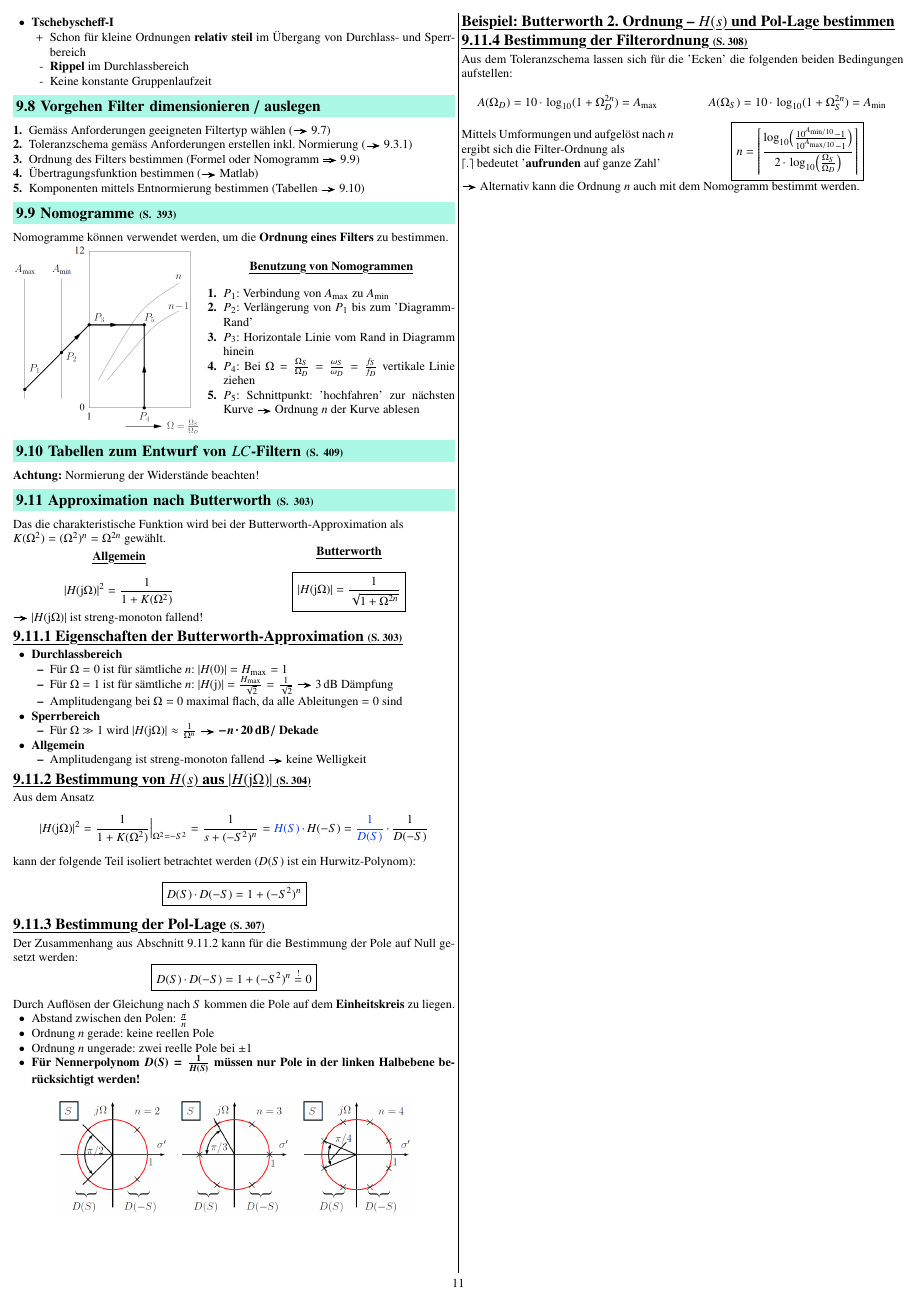
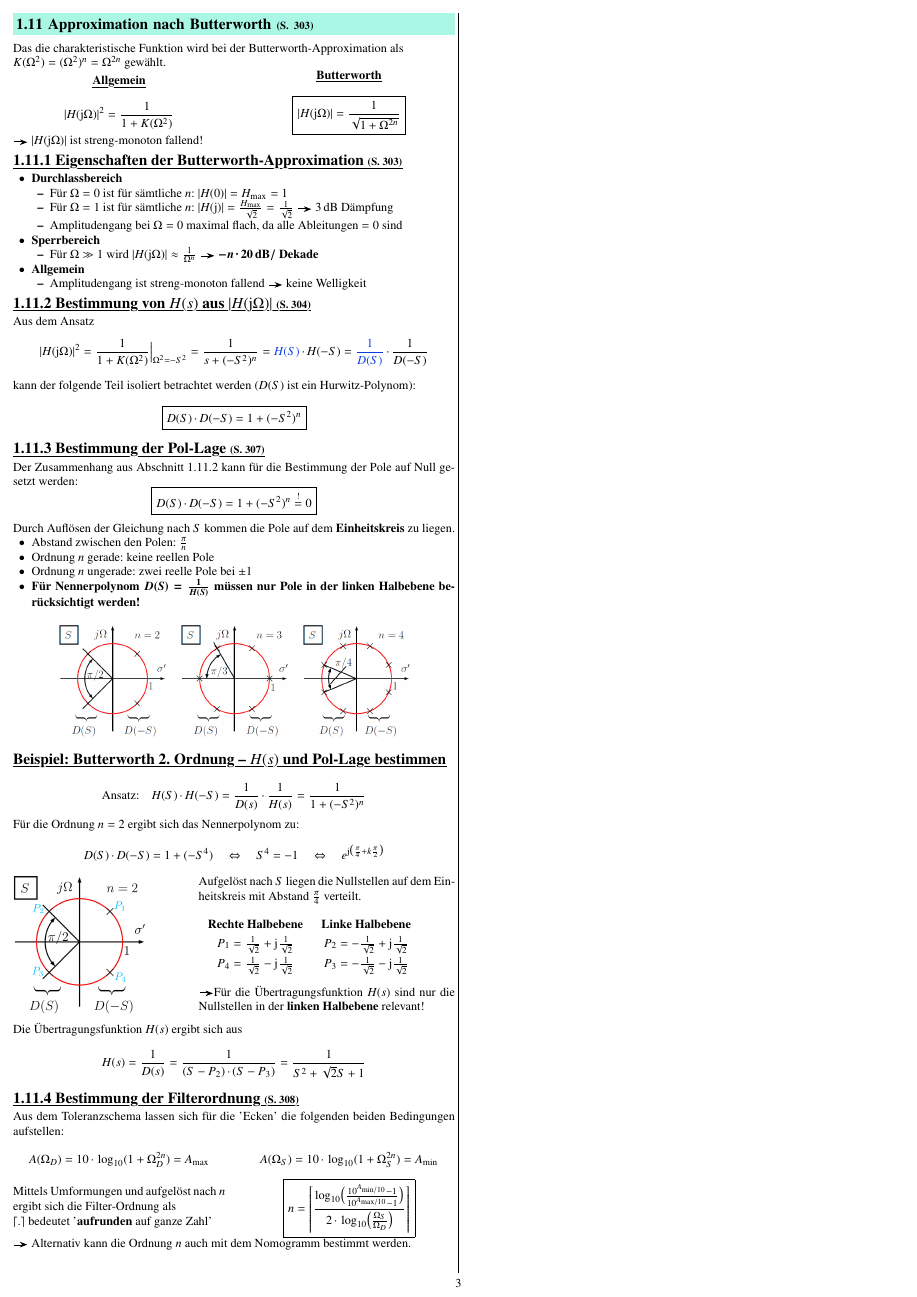
Before and after one commit to P4ntomime/signale-und-systeme-2, a LaTeX document (signale_und_systeme_2.tex, which reads sections/09_filter.tex): page 11 of 11 before the commit and page 3 of 3 after it. The pictures show the PDF file signale_und_systeme_2.pdf that the author committed with the source.

Commit message:
added Butterworth example

```diff
--- a/sections/09_filter.tex
+++ b/sections/09_filter.tex
@@ -364,7 +364,36 @@ Durch Auflösen der Gleichung nach $S$ kommen die Pole auf dem \textbf{Einheitsk
 
 
 \example{Butterworth 2. Ordnung -- $H(s)$ und Pol-Lage bestimmen}
-%TODO gemäss Vorlesung Mathis
+
+$$ \text{Ansatz:} \quad H(S) \cdot H(-S) = \frac{1}{D(s)} \cdot \frac{1}{H(s)} = \frac{1}{ 1 + (-S^2)^n} $$
+
+Für die Ordnung $n = 2$ ergibt sich das Nennerpolynom zu:
+$$ D(S) \cdot D(-S) = 1 + (-S^4) \quad \Leftrightarrow \quad S^4 = -1 \quad \Leftrightarrow \quad
+    e^{\jimg \bigl( \frac{\pi}{4} + k \frac{\pi}{2} \bigr)}$$
+
+\begin{minipage}[c]{0.3\columnwidth}
+    \includegraphics[width=\columnwidth]{images/filter_butterworth_pollagen_ordnung_2.png}
+\end{minipage}
+\hfill
+\begin{minipage}[c]{0.58\columnwidth}
+    Aufgelöst nach $S$ liegen die Nullstellen auf dem Einheitskreis mit Abstand $\frac{\pi}{4}$ verteilt.
+    \vspace{0.2cm}
+
+    \renewcommand{\arraystretch}{1.3}
+    \begin{tabular}{c c}
+        \textbf{Rechte Halbebene}                             & \textbf{Linke Halbebene} \\
+        $P_1 = \frac{1}{\sqrt{2}} + \jimg \frac{1}{\sqrt{2}}$ & $P_2 = - \frac{1}{\sqrt{2}} + \jimg \frac{1}{\sqrt{2}}$ \\
+        $P_4 = \frac{1}{\sqrt{2}} - \jimg \frac{1}{\sqrt{2}}$ & $P_3 = - \frac{1}{\sqrt{2}} - \jimg \frac{1}{\sqrt{2}}$ \\
+    \end{tabular}
+    \renewcommand{\arraystretch}{1}
+
+    \vspace{0.2cm}
+    \textrightarrow Für die Übertragungsfunktion $H(s)$ sind nur die Nullstellen in der \textbf{linken Halbebene} relevant!
+\end{minipage}
+
+\vspace{0.2cm}
+Die Übertragungsfunktion $H(s)$ ergibt sich aus
+$$ H(s) = \frac{1}{D(s)} = \frac{1}{(S - P_2) \cdot (S - P_3)} = \frac{1}{S^2 + \sqrt{2} S + 1} $$
 
 
 
```
Also changed, not shown: signale_und_systeme_2.tex (+8 -8 lines), images/filter_butterworth_pollagen_ordnung_2.png (added), signale_und_systeme_2.pdf.
